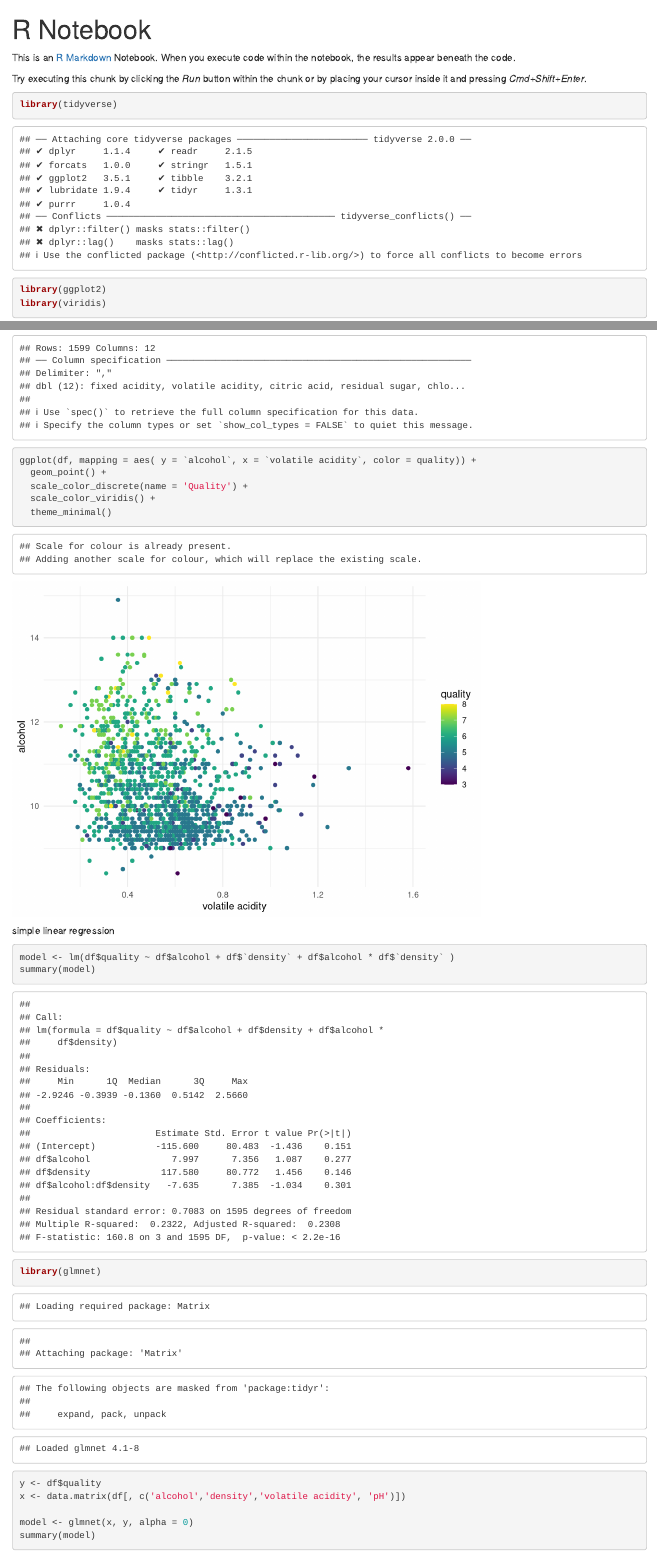
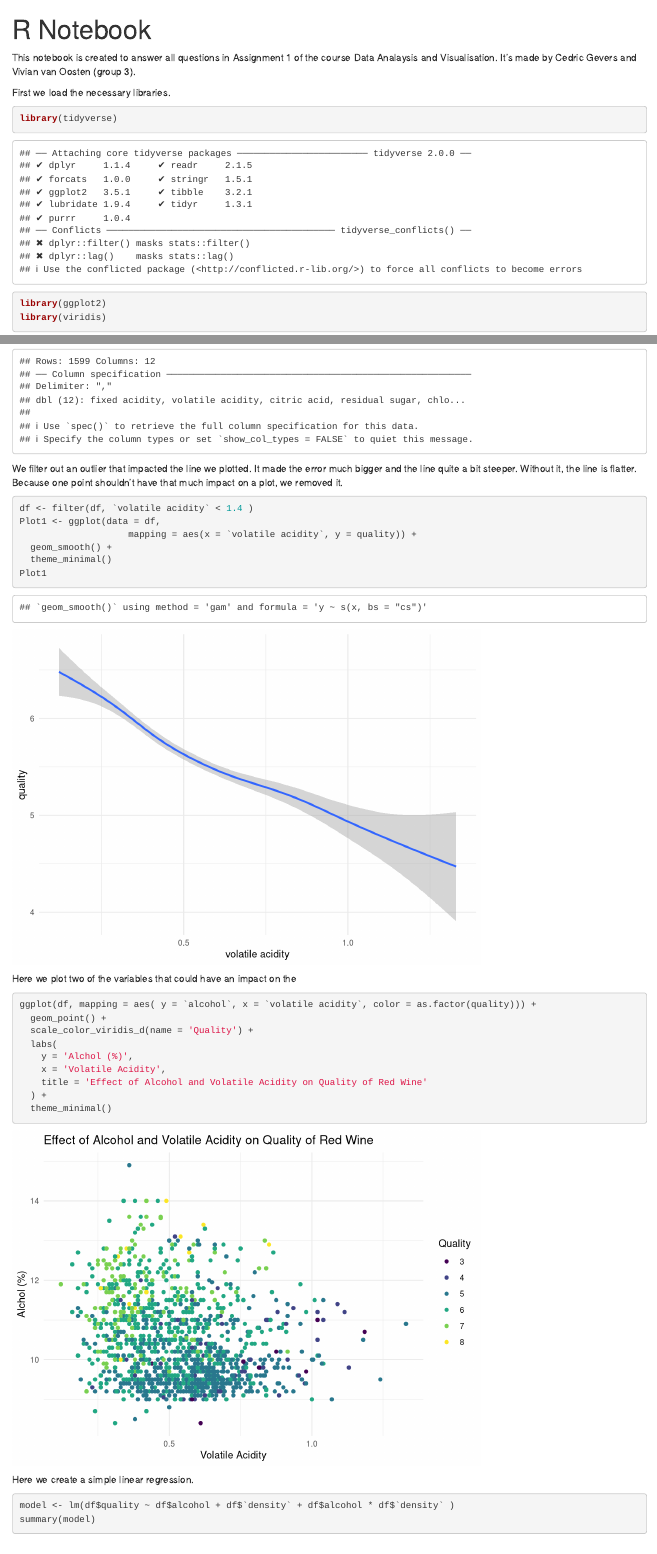
Before and after one commit to VivianvanOosten/ADS_assignment_1, an R Markdown document (Assignment_1.Rmd): the page in a window 1100 px wide, from its top, and a second part further down, joined at a grey line. Rendered offline with R 4.5, knitr and Pandoc, with nearby package versions.

Commit message:
Added comments + prettyness

````diff
--- a/Assignment_1.Rmd
+++ b/Assignment_1.Rmd
@@ -3,9 +3,10 @@ title: "R Notebook"
 output: html_notebook
 ---
 
-This is an [R Markdown](http://rmarkdown.rstudio.com) Notebook. When you execute code within the notebook, the results appear beneath the code.
+This notebook is created to answer all questions in Assignment 1 of the course Data Analaysis and Visualisation. It's made by Cedric Gevers and Vivian van Oosten (group 3).
 
-Try executing this chunk by clicking the *Run* button within the chunk or by placing your cursor inside it and pressing *Cmd+Shift+Enter*.
+
+First we load the necessary libraries.
 ```{r}
 library(tidyverse)
 library(ggplot2)
@@ -17,16 +19,34 @@ library(viridis)
 df <- read_csv('winequality-red.csv')
 ```
 
+We filter out an outlier that impacted the line we plotted. It made the error much bigger and the line quite a bit steeper. Without it, the line is flatter.
+Because one point shouldn't have that much impact on a plot, we removed it.
 ```{r}
-ggplot(df, mapping = aes( y = `alcohol`, x = `volatile acidity`, color = quality)) +
+df <- filter(df, `volatile acidity` < 1.4 )
+Plot1 <- ggplot(data = df,
+                    mapping = aes(x = `volatile acidity`, y = quality)) +
+  geom_smooth() +
+  theme_minimal()
+Plot1
+
+```
+
+
+Here we plot two of the variables that could have an impact on the
+```{r}
+ggplot(df, mapping = aes( y = `alcohol`, x = `volatile acidity`, color = as.factor(quality))) +
   geom_point() +
-  scale_color_discrete(name = 'Quality') +
-  scale_color_viridis() +
+  scale_color_viridis_d(name = 'Quality') +
+  labs(
+    y = 'Alchol (%)',
+    x = 'Volatile Acidity',
+    title = 'Effect of Alcohol and Volatile Acidity on Quality of Red Wine'
+  ) +
   theme_minimal()
 
 ```
 
-simple linear regression
+Here we create a simple linear regression.
 ```{r}
 model <- lm(df$quality ~ df$alcohol + df$`density` + df$alcohol * df$`density` )
 summary(model)
````
Also changed, not shown: Assignment_1.nb.html, Assignment_1.Rmd (5 more changed lines).
